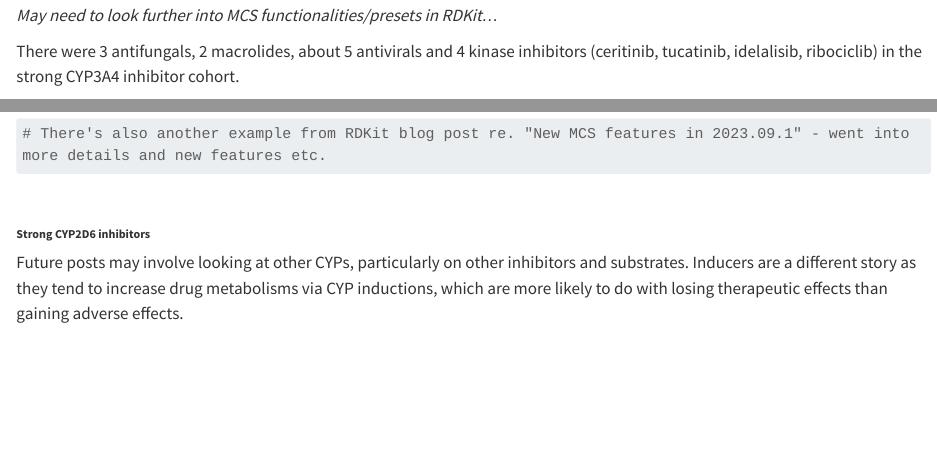
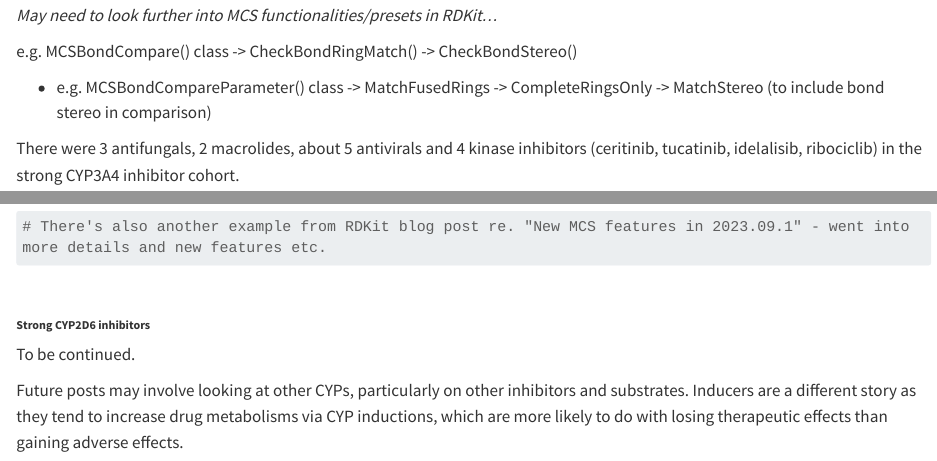
Before and after one commit to jhylin/CYP450_and_drug_mols, a Quarto document (1_CYP450_drugs.qmd): the page in a window 1100 px wide, from 15630 px down, and a second part further down, joined at a grey line. Rendered offline with R 4.5, knitr and Pandoc in place of Quarto, with nearby package versions; some code elsewhere in the file could not run offline; long lines of code are wrapped.

Commit message:
Added possible plans

````diff
--- a/1_CYP450_drugs.qmd
+++ b/1_CYP450_drugs.qmd
@@ -600,6 +600,16 @@ Draw.MolsToGridImage(mols_all, subImgSize=(500, 400), molsPerRow=2, legends = li
 
 *May need to look further into MCS functionalities/presets in RDKit...*
 
+e.g. MCSBondCompare() class
+-> CheckBondRingMatch()
+-> CheckBondStereo()
+
+- e.g. MCSBondCompareParameter() class
+-> MatchFusedRings
+-> CompleteRingsOnly
+-> MatchStereo (to include bond stereo in comparison)
+
+
 There were 3 antifungals, 2 macrolides, about 5 antivirals and 4 kinase inhibitors (ceritinib, tucatinib, idelalisib, ribociclib) in the strong CYP3A4 inhibitor cohort.
 
 *?Check MCS for each different class of drugs e.g. antivirals, antifungals, macrolides... etc.*
@@ -634,13 +644,13 @@ There were 3 antifungals, 2 macrolides, about 5 antivirals and 4 kinase inhibito
 
 ```{python}
 # There's also another example from RDKit blog post re. "New MCS features in 2023.09.1" - went into more details and new features etc.
-
 ```
 
 <br>
 
 ###### **Strong CYP2D6 inhibitors**
 
+To be continued.
 
 
 Future posts may involve looking at other CYPs, particularly on other inhibitors and substrates. Inducers are a different story as they tend to increase drug metabolisms via CYP inductions, which are more likely to do with losing therapeutic effects than gaining adverse effects.
````
